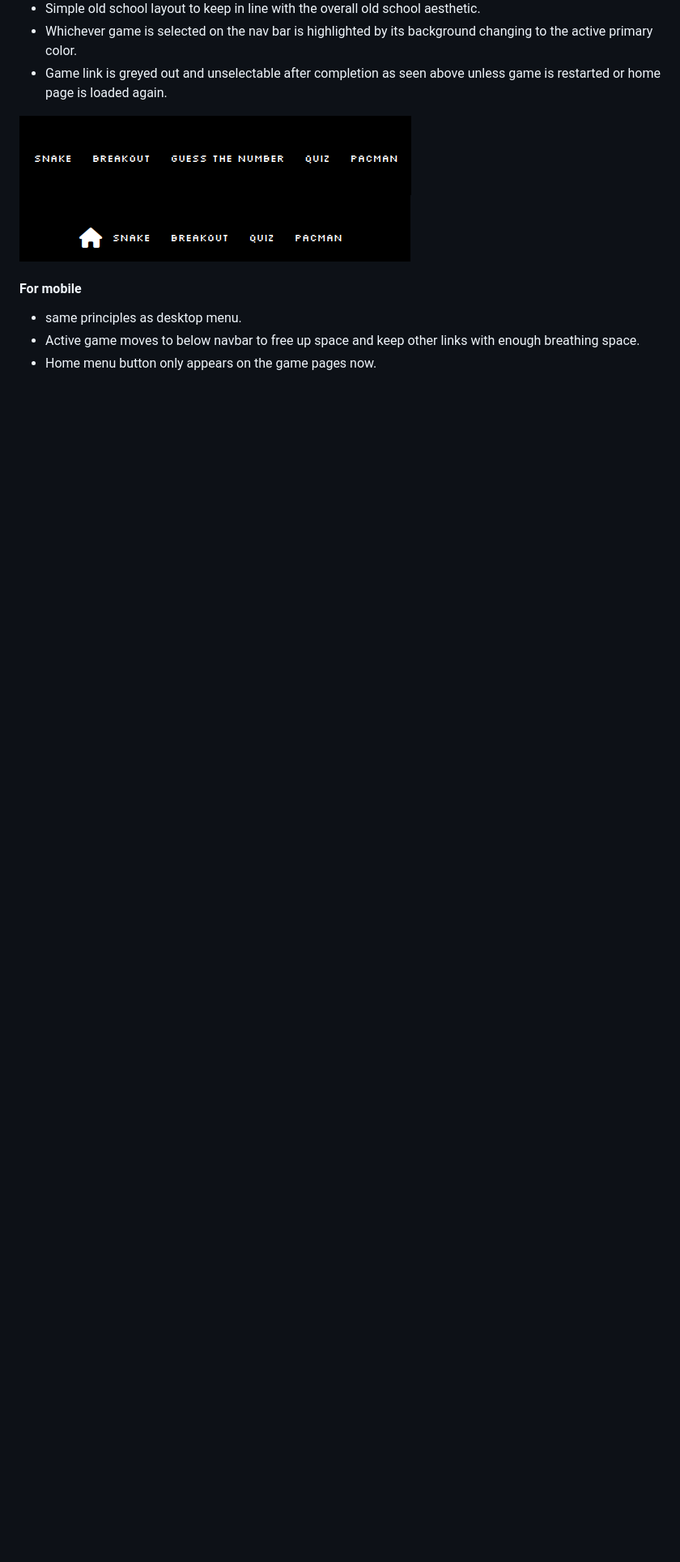
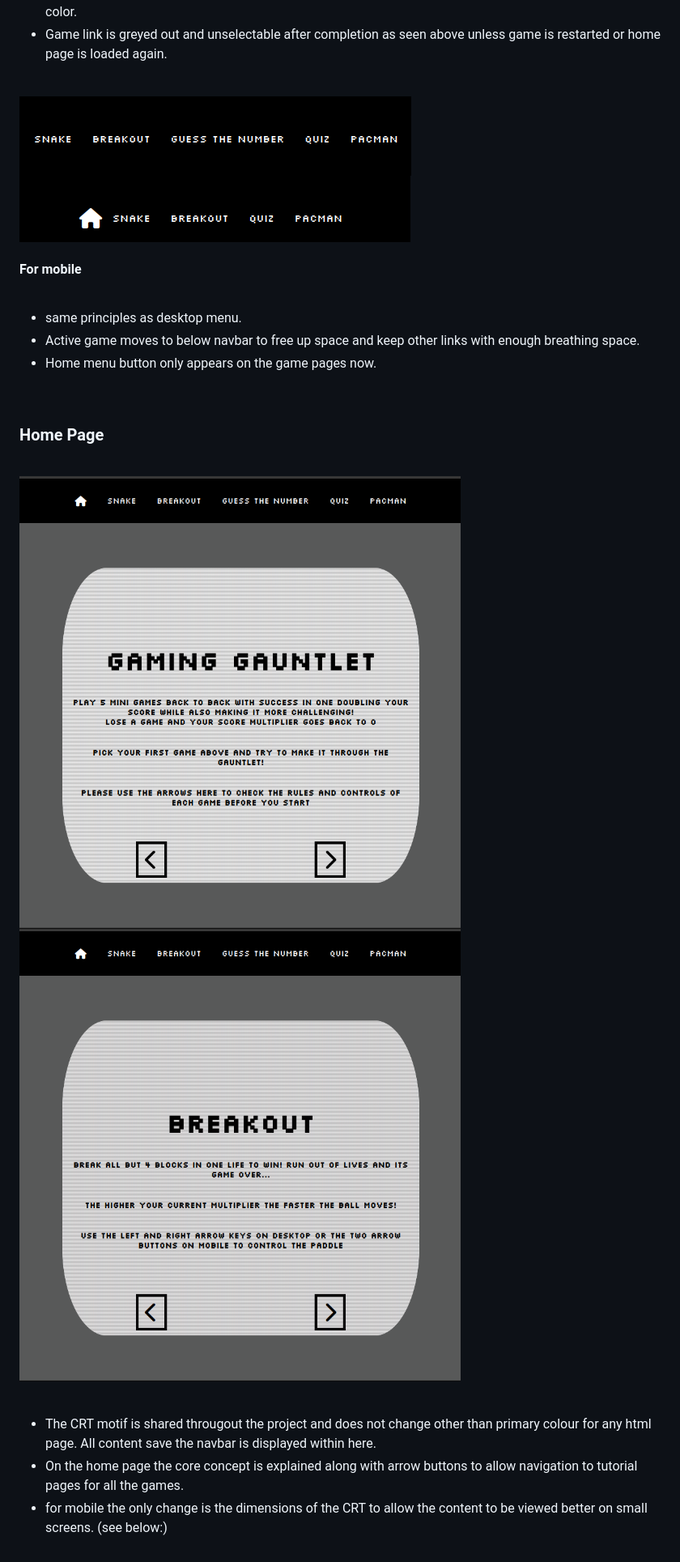
Before and after one commit to Code-Institute-Submissions/gaming_gauntlet, a Markdown page: README.md, the part around the change printed below. Shown: that part at 81% size. Rendered like a GitHub page; pictures changed too: documentation/home_screen.png (added), documentation/home_screen_tutorial.png (added); blank space fills up the shorter version.

```diff
--- a/README.md
+++ b/README.md
@@ -62,3 +101,19 @@ For typography I decided to go for a singular font from [Google Fonts](https://f
 - same principles as desktop menu.
 - Active game moves to below navbar to free up space and keep other links with enough breathing space.
 - Home menu button only appears on the game pages now.
+
+<br />
+
+
+### Home Page
+<br />
+
+![home-page](documentation/home_screen.png)
+![home-page-game-tutorials](documentation/home_screen_tutorial.png)
+
+<br />
+
+- The CRT motif is shared througout the project and does not change other than primary colour for any html page. All content save the navbar is displayed within here.
+- On the home page the core concept is explained along with arrow buttons to allow navigation to tutorial pages for all the games.
+-  for mobile the only change is the dimensions of the CRT to allow the content to be viewed better on small screens. (see below:)
+
```
Also changed, not shown: other parts of README.md (+66 -1 lines), documentation/breakout_screen.png (added), documentation/home_screen_mobile.png (added), documentation/number_guess_game.png (added), 4 other files.
